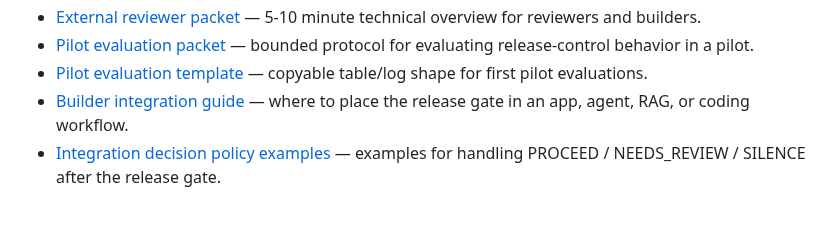
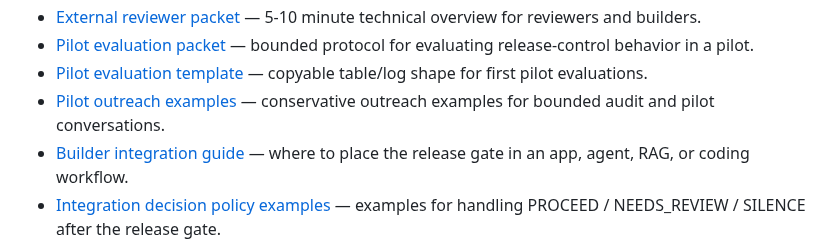
Before and after one commit to SemeAIPletinnya/silence-as-control, a Markdown page: docs/README.md, the part around the change. Drawn GitHub-style; blank space fills up the shorter version.

```diff
--- a/docs/README.md
+++ b/docs/README.md
@@ -21,6 +21,7 @@ You are here: documentation for architecture boundaries and public-facing guidan
 - [External reviewer packet](external_reviewer_packet.md) — 5-10 minute technical overview for reviewers and builders.
 - [Pilot evaluation packet](pilot_evaluation_packet.md) — bounded protocol for evaluating release-control behavior in a pilot.
 - [Pilot evaluation template](pilot_evaluation_template.md) — copyable table/log shape for first pilot evaluations.
+- [Pilot outreach examples](pilot_outreach_examples.md) — conservative outreach examples for bounded audit and pilot conversations.
 - [Builder integration guide](builder_integration_guide.md) — where to place the release gate in an app, agent, RAG, or coding workflow.
 - [Integration decision policy examples](integration_decision_policy_examples.md) — examples for handling PROCEED / NEEDS_REVIEW / SILENCE after the release gate.
 - `langchain_openai_action_risk_benchmark.md` — LangChain/OpenAI action-risk benchmark framing and Run 06 hardened v4 progression.
```
Also changed, not shown: README.md (+1 -0 lines), docs/pilot_outreach_examples.md (added, +122 -0 lines).
